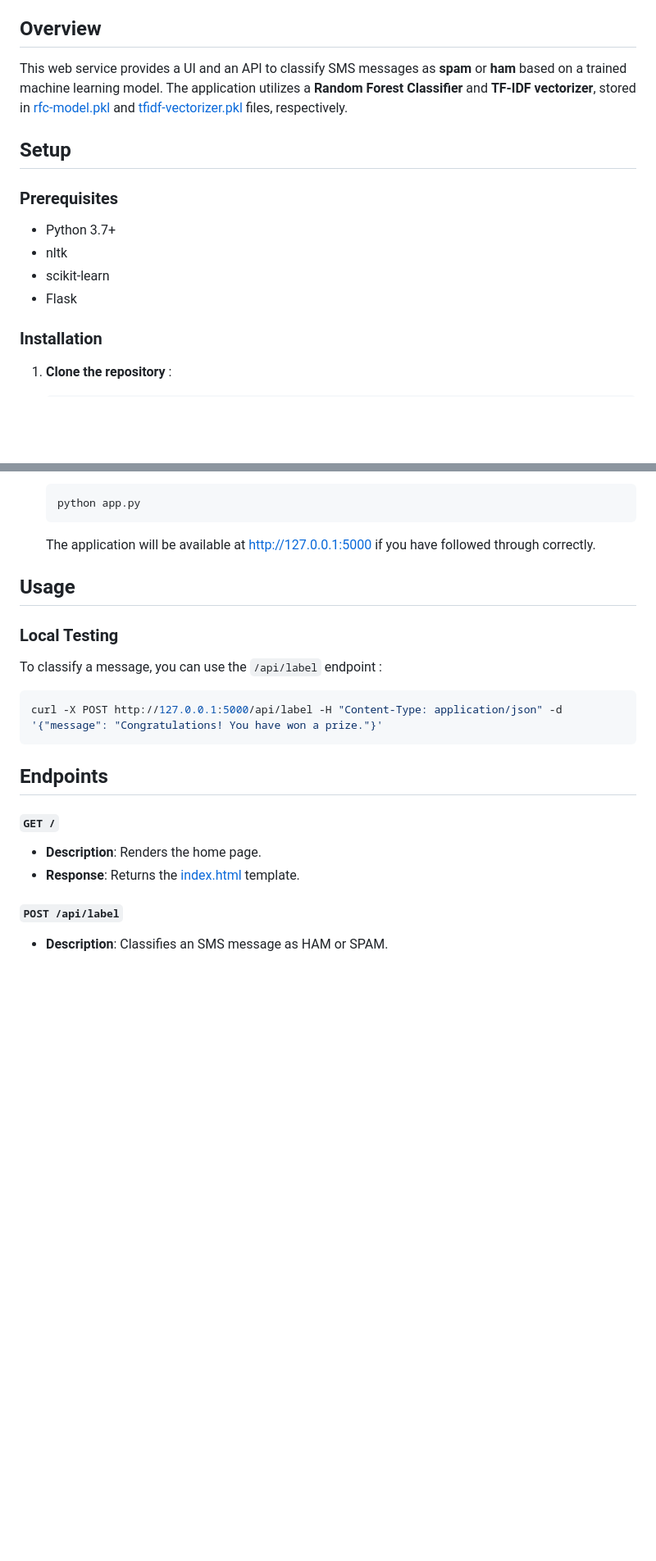
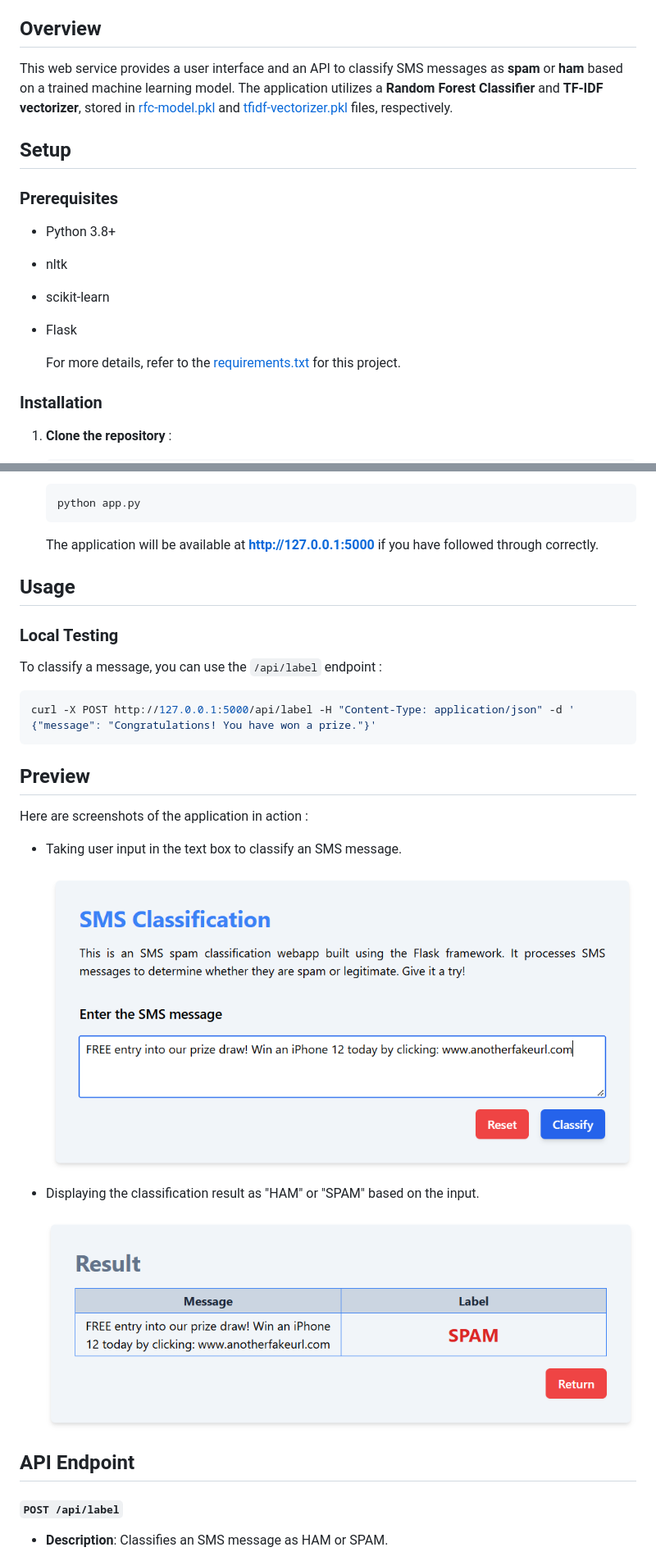
Before and after one commit to nirmit27/SMS-Spam-Classifier, a Markdown page: README.md, 2 parts joined by grey strips. Shown: that part at 82% size. Drawn GitHub-style; pictures changed too: static/input.png (added), static/result.png (added); blank space fills up the shorter version.

Commit message:
added screenshots

````diff
--- a/README.md
+++ b/README.md
@@ -3,16 +3,18 @@
 This project is a web service for SMS spam classification, built using the **Flask** framework. It leverages a trained machine learning model to classify SMS messages as either `HAM` (legitimate) or `SPAM`.
 
 ## Overview
-This web service provides a UI and an API to classify SMS messages as **spam** or **ham** based on a trained machine learning model. The application utilizes a **Random Forest Classifier** and **TF-IDF vectorizer**, stored in [rfc-model.pkl](./rfc-model.pkl) and [tfidf-vectorizer.pkl](./tfidf-vectorizer.pkl) files, respectively.
+This web service provides a user interface and an API to classify SMS messages as **spam** or **ham** based on a trained machine learning model. The application utilizes a **Random Forest Classifier** and **TF-IDF vectorizer**, stored in [rfc-model.pkl](./rfc-model.pkl) and [tfidf-vectorizer.pkl](./tfidf-vectorizer.pkl) files, respectively.
 
 ## Setup
 
 ### Prerequisites
 
-* Python 3.7+
+* Python 3.8+
 * nltk
 * scikit-learn
 * Flask
+
+    For more details, refer to the [requirements.txt](./requirements.txt) for this project.
 
 ### Installation
 
@@ -41,7 +43,7 @@ This web service provides a UI and an API to classify SMS messages as **spam** o
     python app.py
     ```
 
-    The application will be available at http://127.0.0.1:5000 if you have followed through correctly.
+    The application will be available at **http://127.0.0.1:5000** if you have followed through correctly.
 
 ## Usage
 
@@ -50,15 +52,22 @@ This web service provides a UI and an API to classify SMS messages as **spam** o
 To classify a message, you can use the `/api/label` endpoint :
 
 ```bash
-curl -X POST http://127.0.0.1:5000/api/label -H "Content-Type: application/json" -d '{"message": "Congratulations! You have won a prize."}'
+curl -X POST http://127.0.0.1:5000/api/label -H "Content-Type: application/json" -d '  {"message": "Congratulations! You have won a prize."}'
 ```
 
-## Endpoints
+## Preview
 
-#### `GET /`
+Here are screenshots of the application in action :
 
-* **Description**: Renders the home page.
-* **Response**: Returns the [index.html](./templates/index.html) template.
+* Taking user input in the text box to classify an SMS message.
+
+  ![User Input](./static/input.png)
+
+* Displaying the classification result as "HAM" or "SPAM" based on the input.
+
+    ![Result](./static/result.png)
+
+## API Endpoint
 
 #### `POST /api/label`
 
````
Also changed, not shown: other parts of README.md (+2 -2 lines).
